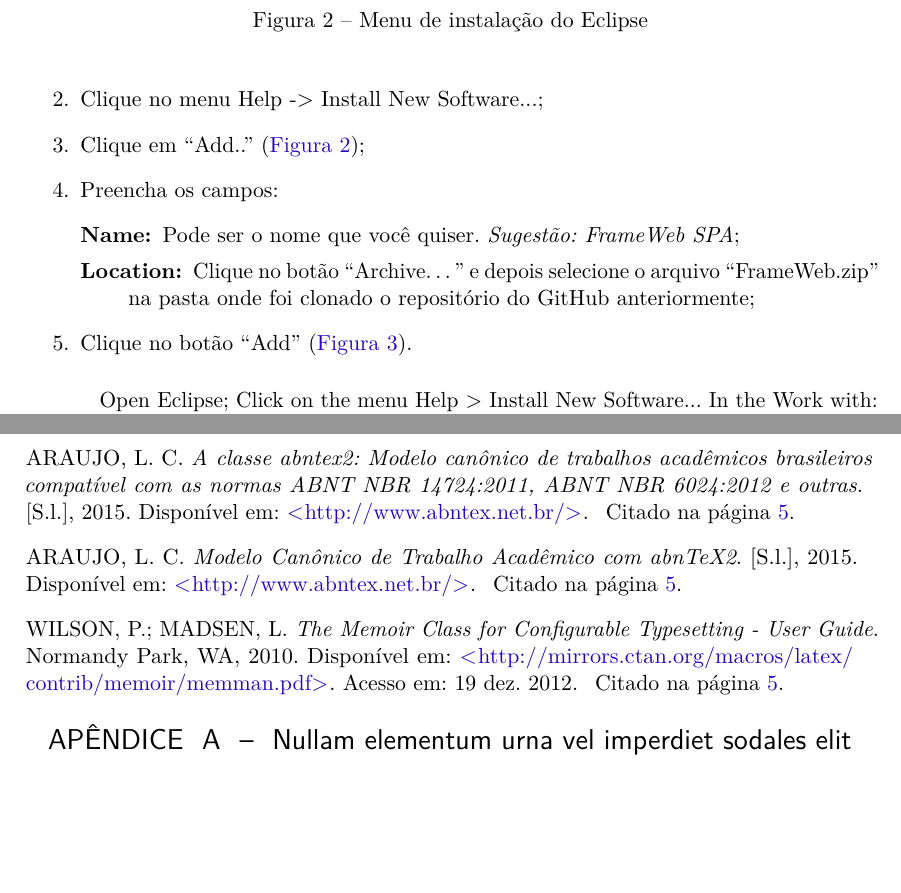
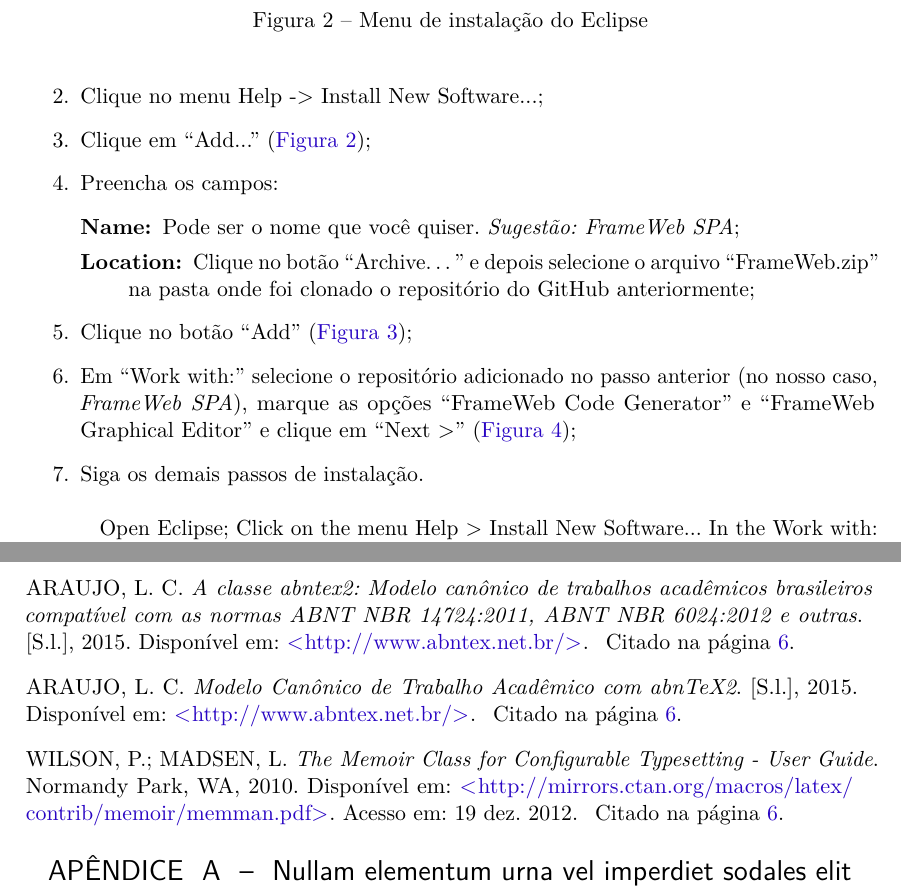
Before and after one commit to pedrohbh/frameweb-spa-tutorial, a LaTeX thesis (tutorial.tex): two parts of pages 2 and 6 of 7 before the commit and two parts of pages 2 and 7 of 8 after it, joined at a grey line, cut so that both start at the same text, the shorter picture padded with empty space. Compiled offline with pdfLaTeX.

Commit message:
Em desenvolvimento - parte 6

```diff
--- a/tutorial.tex
+++ b/tutorial.tex
@@ -213,13 +213,15 @@ Após baixar o repositório, siga os seguintes passos:
 \begin{enumerate}
 	\item Abra o Eclipse;
 	\item Clique no menu Help -> Install New Software...;
-	\item Clique em ``Add..'' (\autoref{fig:siriustuto516});
+	\item Clique em ``Add...'' (\autoref{fig:siriustuto516});
 	\item Preencha os campos:
 	\begin{description}
 		\item[Name:] Pode ser o nome que você quiser. \textit{Sugestão: FrameWeb SPA};
 		\item[Location:] Clique no botão ``Archive…'' e depois selecione o arquivo ``FrameWeb.zip'' na pasta onde foi clonado o repositório do GitHub anteriormente;
 	\end{description}
-	\item Clique no botão ``Add'' (\autoref{fig:tutorial-2}).
+	\item Clique no botão ``Add'' (\autoref{fig:tutorial-2});
+	\item Em ``Work with:'' selecione o repositório adicionado no passo anterior (no nosso caso, \textit{FrameWeb SPA}), marque as opções ``FrameWeb Code Generator'' e ``FrameWeb Graphical Editor'' e clique em ``Next >'' (\autoref{fig:tutorial-3});
+	\item Siga os demais passos de instalação.
 \end{enumerate}
 
 \begin{figure}
@@ -237,3 +245,4 @@ Após baixar o repositório, siga os seguintes passos:
+	\label{fig:tutorial-3}
 \end{figure}
 
 
```
Also changed, not shown: tutorial.pdf, tutorial.tex (6 more changed lines).
